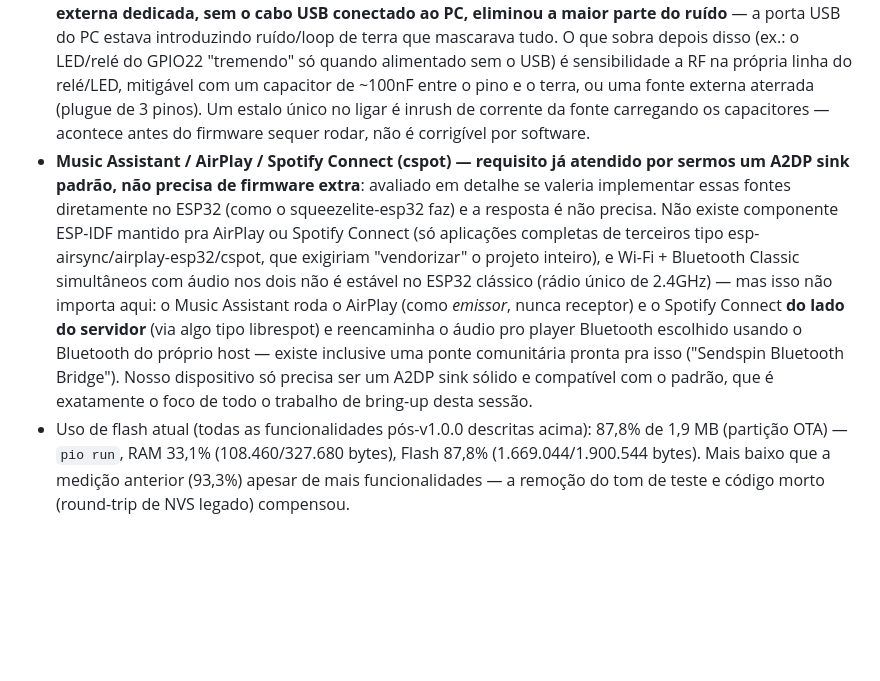
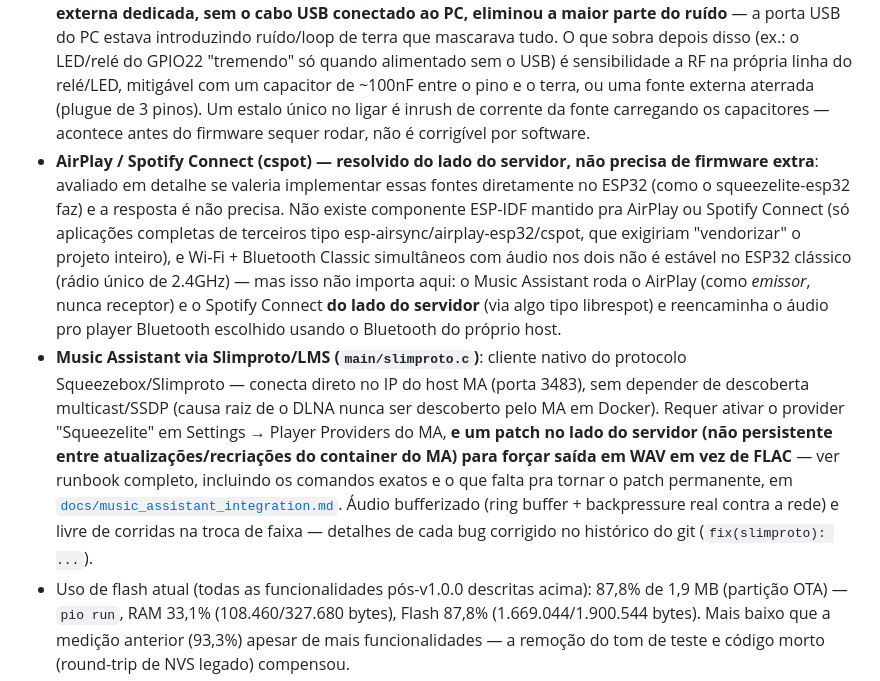
Before and after one commit to celioblak/receiver-bt-esp32, a Markdown page: README.md, the part around the change. GitHub-like rendering; blank space fills up the shorter version.

```diff
--- a/README.md
+++ b/README.md
@@ -137,7 +137,8 @@ Opcional — sem broker configurado (`mqtt_host` vazio), a integração fica des
 
 - **Patch automático no framework (modo sniff do Bluetooth)**: `scripts/patch_bt_no_sniff.py` roda como `extra_scripts = pre:` (ver `platformio.ini`) e desabilita o modo sniff do Bluedroid pro perfil A2DP/AVRCP, editando `bta_dm_cfg.c` direto em `PLATFORMIO_CORE_DIR/packages/framework-espidf` a cada build. Motivo: o Bluedroid pede sniff (economia de energia do rádio) ~7s depois do áudio pausar. O script é idempotente e reaplica sozinho se o framework for reinstalado (outra máquina, `pio pkg update`, etc.) — não precisa fazer nada manualmente, só rodar `pio run` normalmente. Evite `env.PioPlatform()` em scripts assim: usar essa API dentro de um `pre:` do builder ESP-IDF quebrou a detecção de toolchain (`No module named 'SCons.Tool.FortranCommon'`) — resolva o diretório do framework via a variável de ambiente `PLATFORMIO_CORE_DIR` direto.
 - **Ruído de RF/EMI (investigação extensa em hardware real)**: além do modo sniff, o ruído de fundo ("toto toto"/"Rimmmmm") persistiu mesmo depois de eliminar todos os ângulos de firmware testados — modo sniff, volume/frequência de tráfego Wi-Fi, power-save do Wi-Fi, Wi-Fi totalmente desligado (só reduziu, não eliminou), conteúdo do buffer DMA do I2S (`auto_clear_after_cb`), preferência de coexistência Wi-Fi/BT (`esp_coex_preference_set` — **piorou** e foi revertido). O achado decisivo: **alimentar o dispositivo por fonte externa dedicada, sem o cabo USB conectado ao PC, eliminou a maior parte do ruído** — a porta USB do PC estava introduzindo ruído/loop de terra que mascarava tudo. O que sobra depois disso (ex.: o LED/relé do GPIO22 "tremendo" só quando alimentado sem o USB) é sensibilidade a RF na própria linha do relé/LED, mitigável com um capacitor de ~100nF entre o pino e o terra, ou uma fonte externa aterrada (plugue de 3 pinos). Um estalo único no ligar é inrush de corrente da fonte carregando os capacitores — acontece antes do firmware sequer rodar, não é corrigível por software.
-- **Music Assistant / AirPlay / Spotify Connect (cspot) — requisito já atendido por sermos um A2DP sink padrão, não precisa de firmware extra**: avaliado em detalhe se valeria implementar essas fontes diretamente no ESP32 (como o squeezelite-esp32 faz) e a resposta é não precisa. Não existe componente ESP-IDF mantido pra AirPlay ou Spotify Connect (só aplicações completas de terceiros tipo esp-airsync/airplay-esp32/cspot, que exigiriam "vendorizar" o projeto inteiro), e Wi-Fi + Bluetooth Classic simultâneos com áudio nos dois não é estável no ESP32 clássico (rádio único de 2.4GHz) — mas isso não importa aqui: o Music Assistant roda o AirPlay (como *emissor*, nunca receptor) e o Spotify Connect **do lado do servidor** (via algo tipo librespot) e reencaminha o áudio pro player Bluetooth escolhido usando o Bluetooth do próprio host — existe inclusive uma ponte comunitária pronta pra isso ("Sendspin Bluetooth Bridge"). Nosso dispositivo só precisa ser um A2DP sink sólido e compatível com o padrão, que é exatamente o foco de todo o trabalho de bring-up desta sessão.
+- **AirPlay / Spotify Connect (cspot) — resolvido do lado do servidor, não precisa de firmware extra**: avaliado em detalhe se valeria implementar essas fontes diretamente no ESP32 (como o squeezelite-esp32 faz) e a resposta é não precisa. Não existe componente ESP-IDF mantido pra AirPlay ou Spotify Connect (só aplicações completas de terceiros tipo esp-airsync/airplay-esp32/cspot, que exigiriam "vendorizar" o projeto inteiro), e Wi-Fi + Bluetooth Classic simultâneos com áudio nos dois não é estável no ESP32 clássico (rádio único de 2.4GHz) — mas isso não importa aqui: o Music Assistant roda o AirPlay (como *emissor*, nunca receptor) e o Spotify Connect **do lado do servidor** (via algo tipo librespot) e reencaminha o áudio pro player Bluetooth escolhido usando o Bluetooth do próprio host.
+- **Music Assistant via Slimproto/LMS (`main/slimproto.c`)**: cliente nativo do protocolo Squeezebox/Slimproto — conecta direto no IP do host MA (porta 3483), sem depender de descoberta multicast/SSDP (causa raiz de o DLNA nunca ser descoberto pelo MA em Docker). Requer ativar o provider "Squeezelite" em Settings → Player Providers do MA, **e um patch no lado do servidor (não persistente entre atualizações/recriações do container do MA) para forçar saída em WAV em vez de FLAC** — ver runbook completo, incluindo os comandos exatos e o que falta pra tornar o patch permanente, em [`docs/music_assistant_integration.md`](docs/music_assistant_integration.md). Áudio bufferizado (ring buffer + backpressure real contra a rede) e livre de corridas na troca de faixa — detalhes de cada bug corrigido no histórico do git (`fix(slimproto): ...`).
 - Uso de flash atual (todas as funcionalidades pós-v1.0.0 descritas acima): 87,8% de 1,9 MB (partição OTA) — `pio run`, RAM 33,1% (108.460/327.680 bytes), Flash 87,8% (1.669.044/1.900.544 bytes). Mais baixo que a medição anterior (93,3%) apesar de mais funcionalidades — a remoção do tom de teste e código morto (round-trip de NVS legado) compensou.
 - Uso de flash após volume fino + AGC (pós-v1.0.0): 93,3% de 1,9 MB (partição OTA) — ~127 KB livres. Build completo validado (`pio run`, ~10 min do zero): RAM 34,2% (112.092/327.680 bytes), Flash 93,3% (1.773.724/1.900.544 bytes). O AGC/volume fino adicionou só ~3,5 KB sobre o total anterior.
 - Uso de flash final (v1.0.0, todas as 10 etapas): 93,1% de 1,9 MB (partição OTA) — ~131 KB livres. Auditado com `idf_size.py --archives`; os maiores consumidores (Bluedroid ~513 KB, Wi-Fi+lwIP+wpa_supplicant ~318 KB, mbedcrypto para o pareamento BT ~89 KB) são funcionalidades genuinamente usadas, não código morto. Se uma futura funcionalidade não couber, o próximo lugar a olhar é reduzir SPIFFS ainda mais (atualmente 320 KB, a interface web usa uma fração disso) em favor dos slots OTA.
```
Also changed, not shown: docs/music_assistant_integration.md (added, +92 -0 lines).
